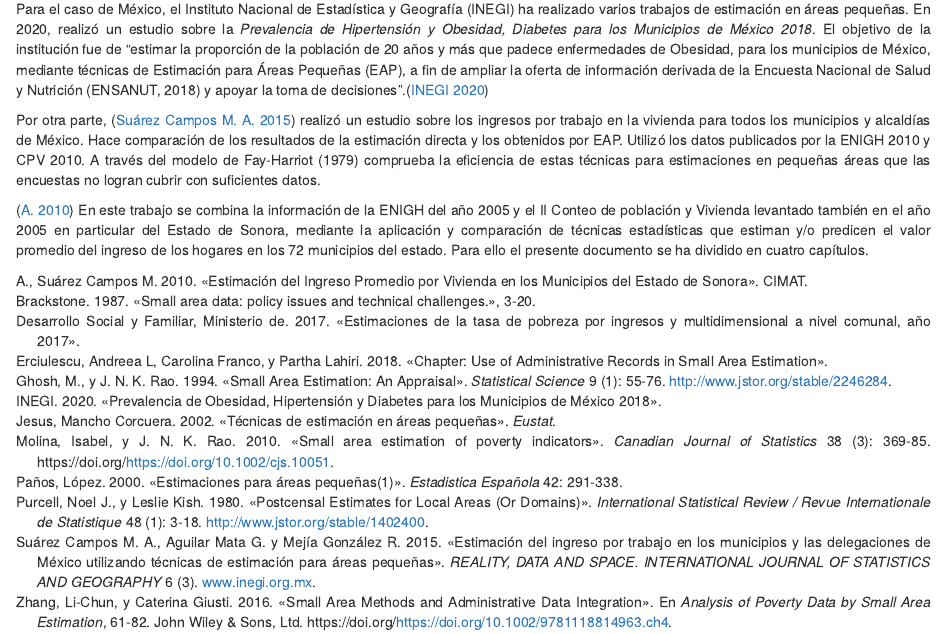
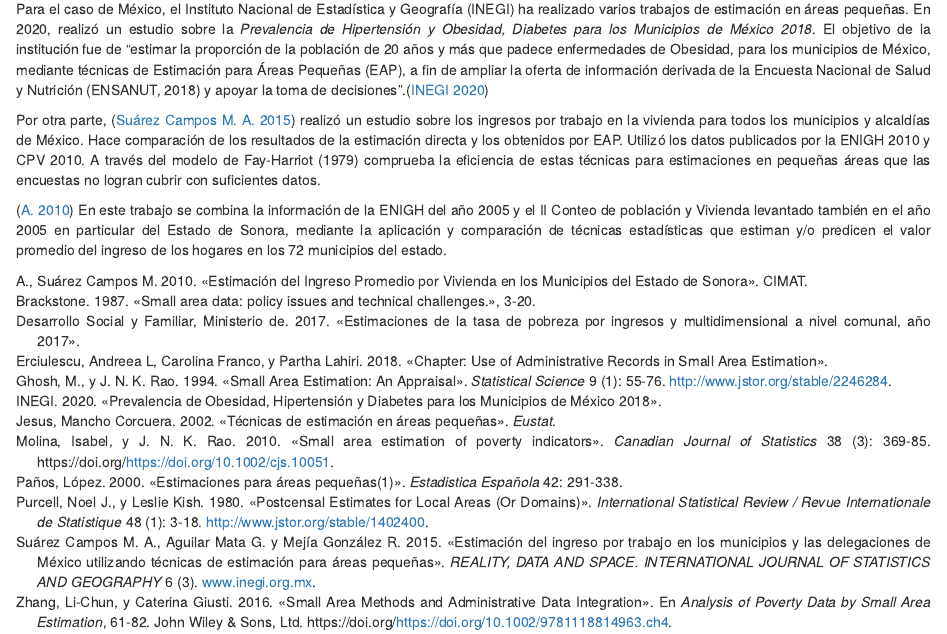
Before and after one commit to Alvaro1899/Small-areas-stimation, an R Markdown document (index.Rmd): the page in a window 1100 px wide, from 1740 px down. Rendered offline with R 4.5, knitr and Pandoc, with nearby package versions; drawn as R Markdown's standard HTML page in place of the format the file asks for.

Commit message:
Actualización

```diff
--- a/index.Rmd
+++ b/index.Rmd
@@ -60,8 +60,4 @@ Para el caso de México, el Instituto Nacional de Estadística y Geografía (INE
 
 Por otra parte, [@Suárez2015] realizó un estudio sobre los ingresos por trabajo en la vivienda para todos los municipios y alcaldías de México. Hace comparación de los resultados de la estimación directa y los obtenidos por EAP. Utilizó los datos publicados por la ENIGH 2010 y CPV 2010. A través del modelo de Fay-Harriot (1979) comprueba la eficiencia de estas técnicas para estimaciones en pequeñas áreas que las encuestas no logran cubrir con suficientes datos.
 
-[@Campos2010] En este trabajo se combina la información de la ENIGH del año 2005 y el II Conteo de población y
-Vivienda levantado también en el año 2005 en particular del Estado de Sonora, mediante la
-aplicación y comparación de técnicas estadísticas que estiman y/o predicen el valor promedio del
-ingreso de los hogares en los 72 municipios del estado. Para ello el presente documento se ha
-dividido en cuatro capítulos.
+[@Campos2010] En este trabajo se combina la información de la ENIGH del año 2005 y el II Conteo de población y Vivienda levantado también en el año 2005 en particular del Estado de Sonora, mediante la aplicación y comparación de técnicas estadísticas que estiman y/o predicen el valor promedio del ingreso de los hogares en los 72 municipios del estado.
```
